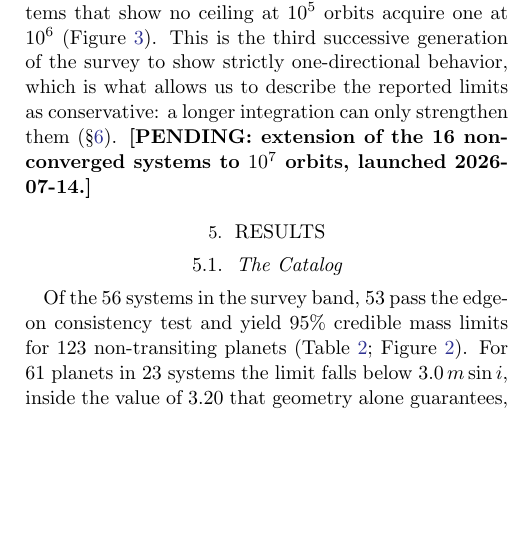
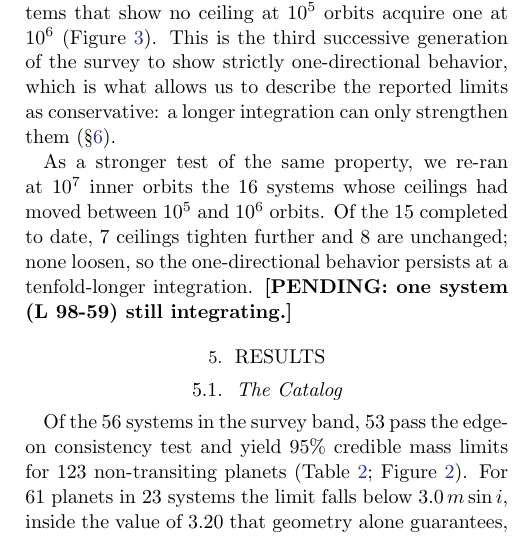
Before and after one commit to Shaun2highh/dynamass, a LaTeX paper (paper/ms.tex): part of one column of page 4 of 9 before the commit and part of one column of page 4 of 8 after it, cut so that both start at the same text, the shorter picture padded with empty space. Compiled offline with pdfLaTeX.

Commit message:
Section 4.3: fold in 1e7 depth-extension result (15/16 done, 7 tightened, 8 held, 0 loosened)
Monotonicity holds at 10x depth. L 98-59 (last, most compact system) still
integrating; PENDING marker retained for the final tally.

Co-Authored-By: Claude Fable 5 <noreply@anthropic.com>

```diff
--- a/paper/ms.tex
+++ b/paper/ms.tex
@@ -294,8 +294,13 @@ $10^6$ (Figure~\ref{fig:depth}). This is the third successive generation
 of the survey to show strictly one-directional behavior, which is what
 allows us to describe the reported limits as conservative: a longer
 integration can only strengthen them (\S\ref{sec:discussion}).
-\textbf{[PENDING: extension of the 16 non-converged systems to $10^7$
-orbits, launched 2026-07-14.]}
+
+As a stronger test of the same property, we re-ran at $10^7$ inner orbits
+the 16 systems whose ceilings had moved between $10^5$ and $10^6$ orbits.
+Of the 15 completed to date, 7 ceilings tighten further and 8 are
+unchanged; none loosen, so the one-directional behavior persists at a
+tenfold-longer integration. \textbf{[PENDING: one system (L~98-59) still
+integrating.]}
 
 \section{Results} \label{sec:results}
 
```
Also changed, not shown: paper/draft.md (+7 -2 lines), paper/ms.pdf.
